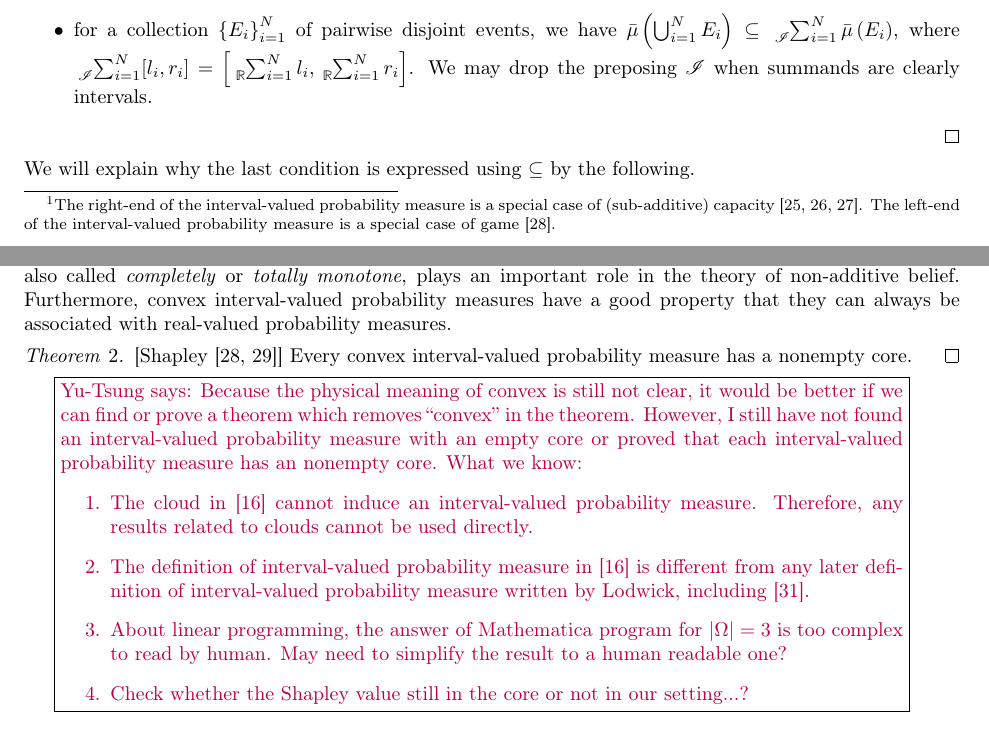
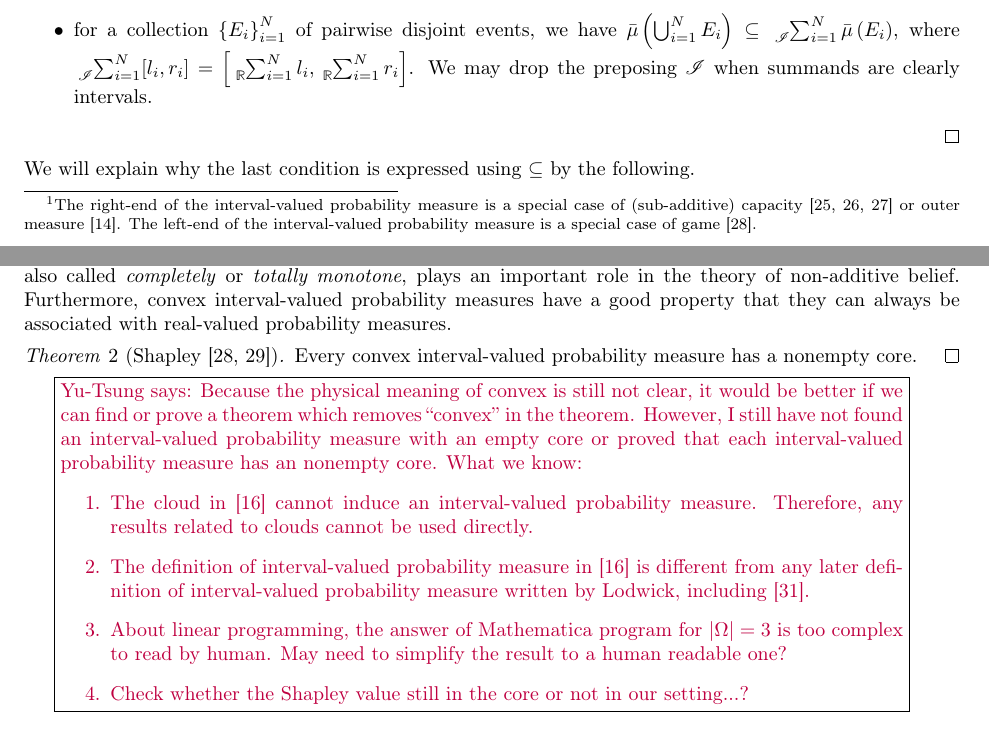
Before and after one commit to yuttai/Contextuality-and-Nonlocality-in-Discrete-Quantum-Theory, a LaTeX document (prob.tex): two parts of pages 5 and 7 of 15, joined at a grey line, cut so that both start at the same text. Compiled offline with pdfLaTeX.

Commit message:
prob.tex \subsection{Classical Interval-valued probability measures} Update footnotes...

```diff
--- a/prob.tex
+++ b/prob.tex
@@ -623,9 +623,9 @@ where the preposing $\mathscr{I}$ specifies we subtract intervals.
 Given a collection of intervals $\mathscr{I}$, an $\mathscr{I}$\textendash interval-valued
 probability measure is a function $\bar{\mu}:\events\rightarrow\mathscr{I}$
 such that~\cite{JamisonLodwick2004}:\footnote{The right-end of the interval-valued probability measure is a special
-case of (sub-additive) capacity~\cite{Choquet1954,Graf1980,Goodman2013}.
-The left-end of the interval-valued probability measure is a special
-case of game~\cite{Shapley1965}.}
+case of (sub-additive) capacity~\cite{Choquet1954,Graf1980,Goodman2013}
+or outer measure~\cite{Folland2013}. The left-end of the interval-valued
+probability measure is a special case of game~\cite{Shapley1965}.}
 \begin{itemize}
 \item $\bar{\mu}(\emptyset)=[0,0]$,
 \item $\bar{\mu}(\Omega)=[1,1]$,
@@ -812,7 +812,7 @@ Furthermore, convex interval-valued probability measures have a good
 property that they can always be associated with real-valued probability
 measures.
 
-\begin{thm}{[}Shapley~\cite{Shapley1965,GilboaSchmeidler1994}{]}\label{thm:Shapley}
+\begin{thm}[Shapley~\cite{Shapley1965,GilboaSchmeidler1994}]\label{thm:Shapley}
 Every convex interval-valued probability measure has a nonempty core.\qed\end{thm}
 
 \yutsung{Because the physical meaning of convex is still not clear,
```
Also changed, not shown: prob.pdf, prob.tex (4 more changed lines), 1 other file.
